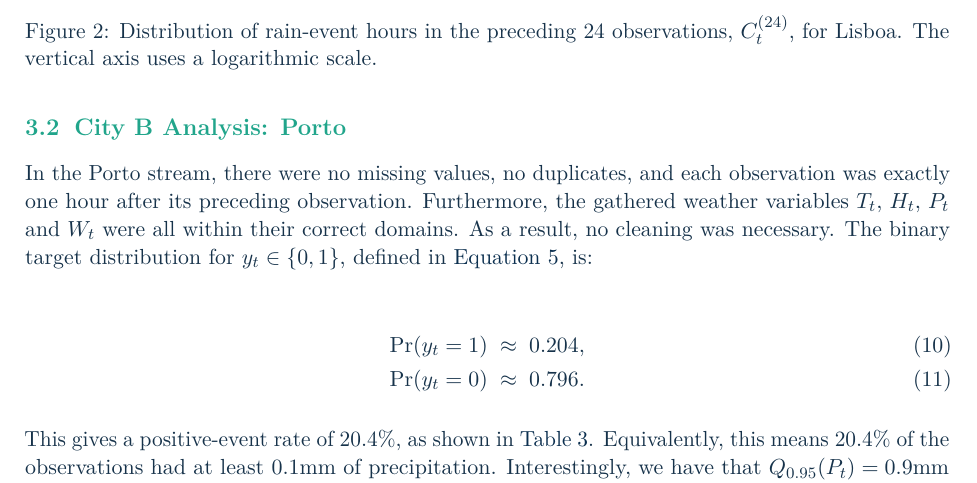
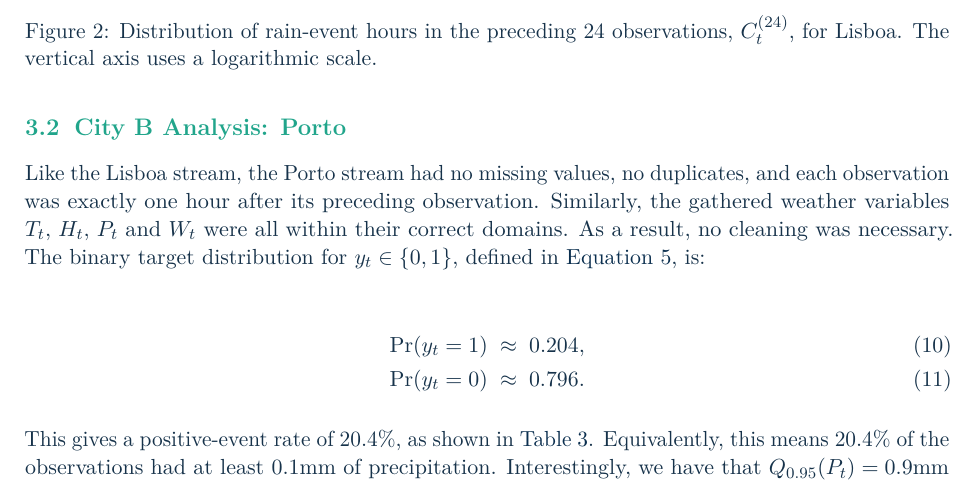
Before and after one commit to LouisSilva/Data-Stream-Mining-Practical-Assignment-1, a LaTeX document (report/main.tex): part of page 5 of 14, cut so that both start at the same text. Compiled offline with pdfLaTeX.

Commit message:
Start lisbon analysis

```diff
--- a/report/main.tex
+++ b/report/main.tex
@@ -400,7 +400,7 @@
 	% =============================================================================
 	\instruction{This section is primarily the responsibility of Student B. Use the same analytical logic applied to City A so that the subsequent comparison is fair. Characterise data quality, descriptive behaviour, target distribution, temporal behaviour, and rolling/window evidence. Explain the operational meaning of the evidence. Suggested length: about one page.}
 
-	In the \CityB\ stream, there were no missing values, no duplicates, and each observation was exactly one hour after its preceding observation. Furthermore, the gathered weather variables $T_t,\,H_t,\,P_t$ and $W_t$ were all within their correct domains. As a result, no cleaning was necessary. The binary target distribution for $y_t \in \{0,1\}$, defined in \autoref{eq:rain-event}, is:
+	Like the \CityA\ stream, the \CityB\ stream had no missing values, no duplicates, and each observation was exactly one hour after its preceding observation. Similarly, the gathered weather variables $T_t,\,H_t,\,P_t$ and $W_t$ were all within their correct domains. As a result, no cleaning was necessary. The binary target distribution for $y_t \in \{0,1\}$, defined in \autoref{eq:rain-event}, is:
 
 	\begin{align}
 		\Pr(y_t = 1) \;&\approx\; 0.204, \\
```
